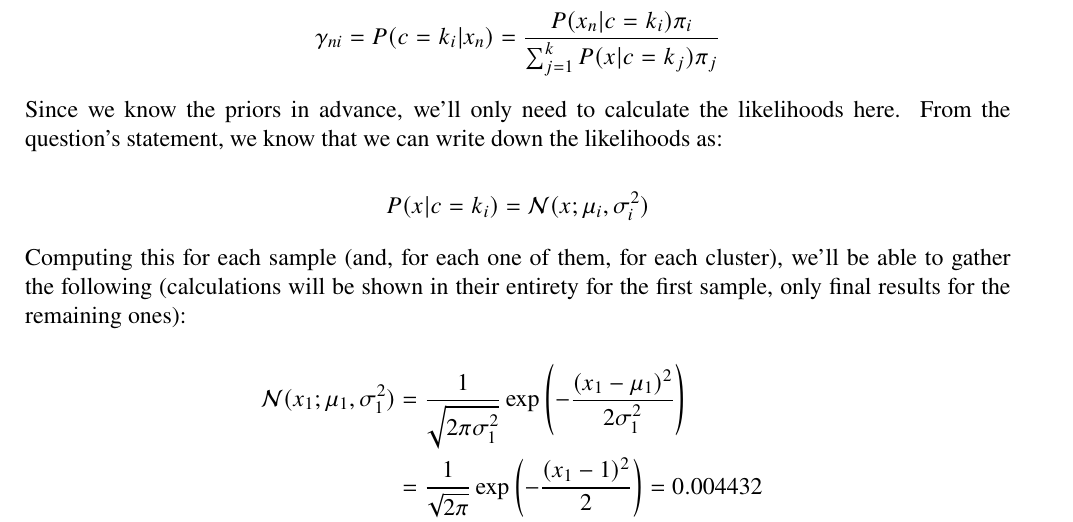
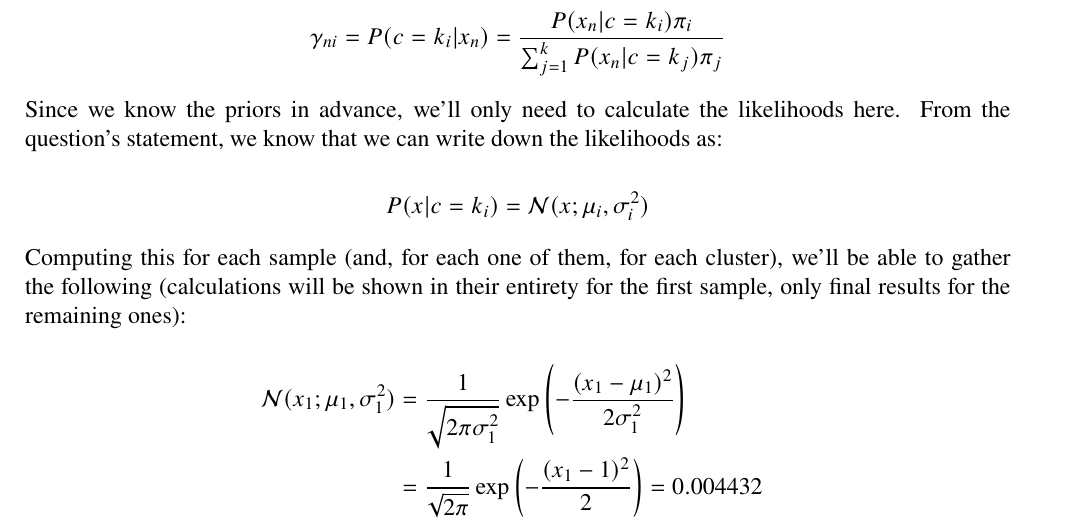
Before and after one commit to randomicecube/ml-exercises, a LaTeX document (p9/p9.tex): part of page 6 of 13, cut so that both start at the same text. Compiled offline with pdfLaTeX.

Commit message:
9: add missing subscript n in gamma formula

```diff
--- a/p9/p9.tex
+++ b/p9/p9.tex
@@ -389,7 +389,7 @@
   likelihoods and priors:
 
   \begin{equation*}
-    \gamma_{ni} = P(c = k_i | x_n) = \frac{P(x_n | c = k_i) \pi_i}{\sum_{j = 1}^k P(x | c = k_j) \pi_j}
+    \gamma_{ni} = P(c = k_i | x_n) = \frac{P(x_n | c = k_i) \pi_i}{\sum_{j = 1}^k P(x_n | c = k_j) \pi_j}
   \end{equation*}
 
   Since we know the priors in advance, we'll only need to calculate the likelihoods here.
```
Also changed, not shown: p9/p9.pdf.
